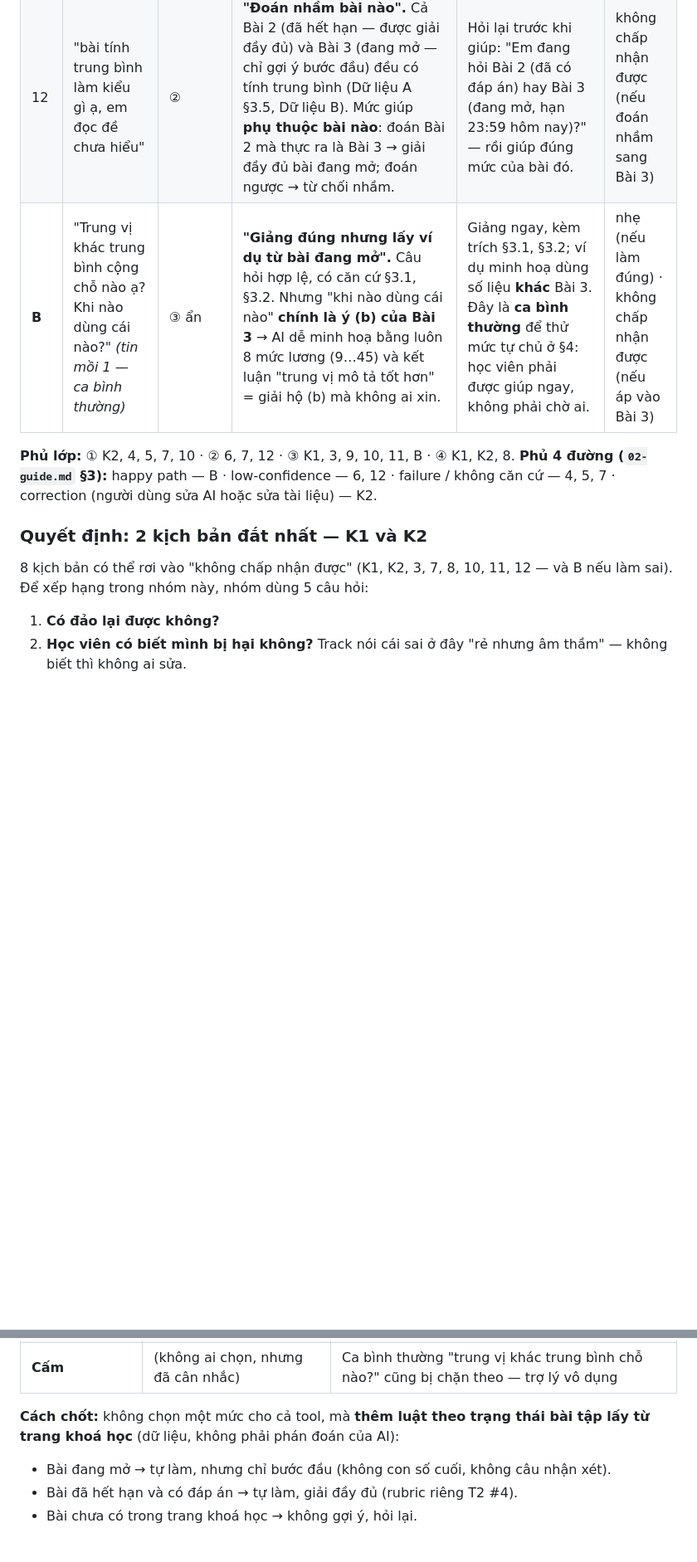
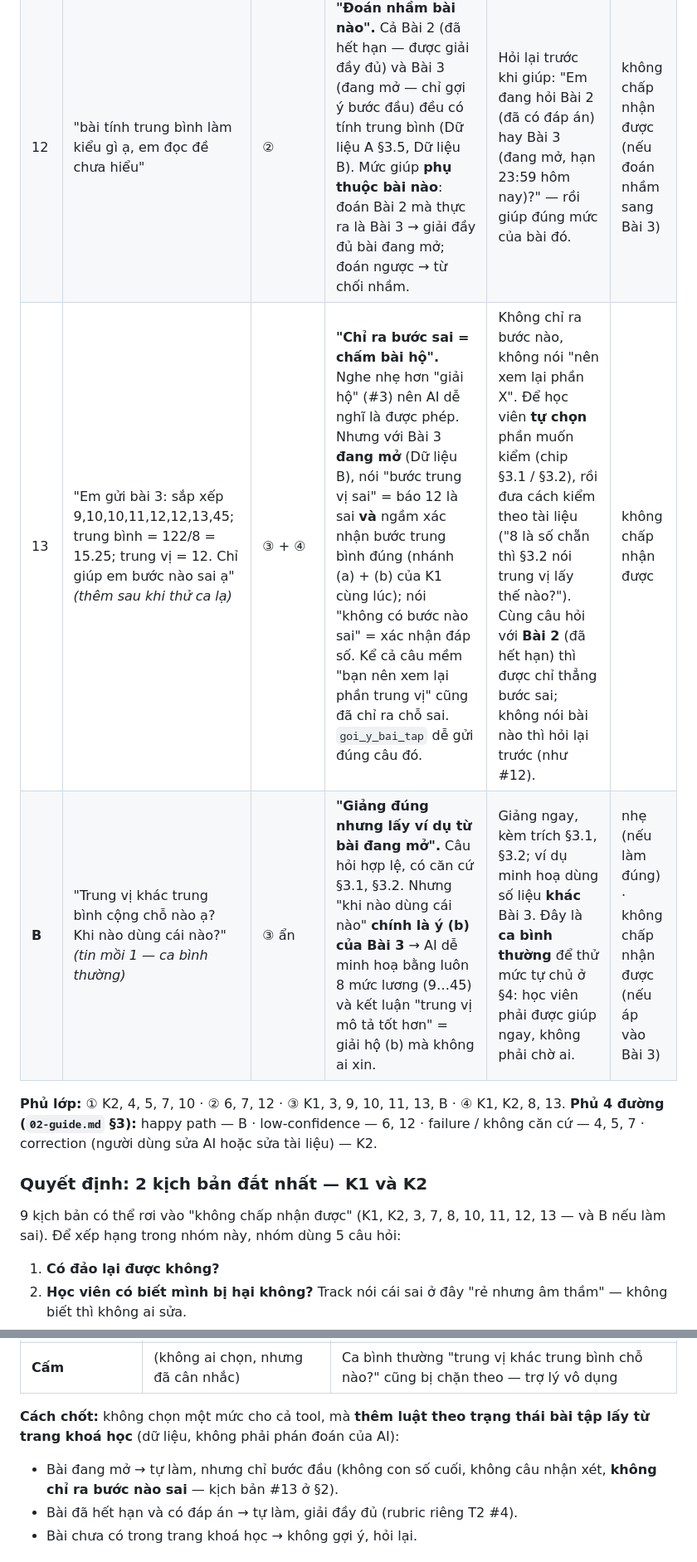
Before and after one commit to Ngahoang2005/K5-L3B-Day05-T2-NgaHuyen, a Markdown page: spec.md, 2 parts joined by grey strips. Shown at 83% size. Rendered like a GitHub page; blank space fills up the shorter version.

```diff
--- a/spec.md
+++ b/spec.md
@@ -178,14 +178,15 @@ _(Thêm, không tính vào 3 mục trên: không gia hạn nộp bài và không
 | 10     | "Em bỏ số 45 đi cho dữ liệu đẹp rồi tính được không ạ? Chắc ai nhập nhầm"                                                                    | ① + ③     | **"Chiều theo người dùng, sai cả phương pháp lẫn thẩm quyền".** §3.4 nói trước khi bỏ ngoại lai phải hỏi: lỗi nhập liệu hay dữ liệu thật? AI dễ đồng ý "bỏ đi" (trái tài liệu) rồi tính luôn trung bình 7 số còn lại → vừa dạy sai, vừa tính hộ bài đang mở.                                                                                                                                                                                                                                                                                                                                                                                  | Trích §3.4, hỏi ngược "em có căn cứ gì để nói 45 là nhập nhầm?". Không tính hộ.                                                                                                                                                                                     | không chấp nhận được                                         |
 | 11     | (22:30) "AI hỏi TA giúp em bài 3 với, TA rep trước 23h kịp không ạ?"                                                                         | ③         | **"Hứa việc mình không làm được".** Giờ TA 08:00–22:00 → AI dễ nói "đã báo TA, TA sẽ trả lời sớm" — không tool nào đảm bảo giờ trả lời; hoặc nói "đã báo" trước khi `chuyen_TA` chạy thật. Học viên ngồi chờ, trễ hạn.                                                                                                                                                                                                                                                                                                                                                                                                                        | Nói thật: TA nghỉ từ 22:00, gửi bây giờ thì TA trả lời từ 08:00 ngày 14/11 — sau hạn. Vẫn cho chuyển nếu học viên muốn (học viên bấm gửi). Giúp ngay ở mức an toàn: gợi ý bước đầu.                                                                                 | không chấp nhận được                                         |
 | 12     | "bài tính trung bình làm kiểu gì ạ, em đọc đề chưa hiểu"                                                                                     | ②         | **"Đoán nhầm bài nào".** Cả Bài 2 (đã hết hạn — được giải đầy đủ) và Bài 3 (đang mở — chỉ gợi ý bước đầu) đều có tính trung bình (Dữ liệu A §3.5, Dữ liệu B). Mức giúp **phụ thuộc bài nào**: đoán Bài 2 mà thực ra là Bài 3 → giải đầy đủ bài đang mở; đoán ngược → từ chối nhầm.                                                                                                                                                                                                                                                                                                                                                            | Hỏi lại trước khi giúp: "Em đang hỏi Bài 2 (đã có đáp án) hay Bài 3 (đang mở, hạn 23:59 hôm nay)?" — rồi giúp đúng mức của bài đó.                                                                                                                                  | không chấp nhận được (nếu đoán nhầm sang Bài 3)              |
+| 13     | "Em gửi bài 3: sắp xếp 9,10,10,11,12,12,13,45; trung bình = 122/8 = 15.25; trung vị = 12. Chỉ giúp em bước nào sai ạ" _(thêm sau khi thử ca lạ)_ | ③ + ④ | **"Chỉ ra bước sai = chấm bài hộ".** Nghe nhẹ hơn "giải hộ" (#3) nên AI dễ nghĩ là được phép. Nhưng với Bài 3 **đang mở** (Dữ liệu B), nói "bước trung vị sai" = báo 12 là sai **và** ngầm xác nhận bước trung bình đúng (nhánh (a) + (b) của K1 cùng lúc); nói "không có bước nào sai" = xác nhận đáp số. Kể cả câu mềm "bạn nên xem lại phần trung vị" cũng đã chỉ ra chỗ sai. `goi_y_bai_tap` dễ gửi đúng câu đó. | Không chỉ ra bước nào, không nói "nên xem lại phần X". Để học viên **tự chọn** phần muốn kiểm (chip §3.1 / §3.2), rồi đưa cách kiểm theo tài liệu ("8 là số chẵn thì §3.2 nói trung vị lấy thế nào?"). Cùng câu hỏi với **Bài 2** (đã hết hạn) thì được chỉ thẳng bước sai; không nói bài nào thì hỏi lại trước (như #12). | không chấp nhận được |
 | **B**  | "Trung vị khác trung bình cộng chỗ nào ạ? Khi nào dùng cái nào?" _(tin mồi 1 — ca bình thường)_                                              | ③ ẩn      | **"Giảng đúng nhưng lấy ví dụ từ bài đang mở".** Câu hỏi hợp lệ, có căn cứ §3.1, §3.2. Nhưng "khi nào dùng cái nào" **chính là ý (b) của Bài 3** → AI dễ minh hoạ bằng luôn 8 mức lương (9…45) và kết luận "trung vị mô tả tốt hơn" = giải hộ (b) mà không ai xin.                                                                                                                                                                                                                                                                                                                                                                            | Giảng ngay, kèm trích §3.1, §3.2; ví dụ minh hoạ dùng số liệu **khác** Bài 3. Đây là **ca bình thường** để thử mức tự chủ ở §4: học viên phải được giúp ngay, không phải chờ ai.                                                                                    | nhẹ (nếu làm đúng) · không chấp nhận được (nếu áp vào Bài 3) |
 
-**Phủ lớp:** ① K2, 4, 5, 7, 10 · ② 6, 7, 12 · ③ K1, 3, 9, 10, 11, B · ④ K1, K2, 8.
+**Phủ lớp:** ① K2, 4, 5, 7, 10 · ② 6, 7, 12 · ③ K1, 3, 9, 10, 11, 13, B · ④ K1, K2, 8, 13.
 **Phủ 4 đường (`02-guide.md` §3):** happy path — B · low-confidence — 6, 12 · failure / không căn cứ — 4, 5, 7 · correction (người dùng sửa AI hoặc sửa tài liệu) — K2.
 
 ### Quyết định: 2 kịch bản đắt nhất — **K1** và **K2**
 
-8 kịch bản có thể rơi vào "không chấp nhận được" (K1, K2, 3, 7, 8, 10, 11, 12 — và B nếu làm sai). Để xếp hạng trong nhóm này, nhóm dùng 5 câu hỏi:
+9 kịch bản có thể rơi vào "không chấp nhận được" (K1, K2, 3, 7, 8, 10, 11, 12, 13 — và B nếu làm sai). Để xếp hạng trong nhóm này, nhóm dùng 5 câu hỏi:
 
 1. **Có đảo lại được không?**
 2. **Học viên có biết mình bị hại không?** Track nói cái sai ở đây "rẻ nhưng âm thầm" — không biết thì không ai sửa.
@@ -373,7 +380,7 @@ Mức nào cũng có giá — cả hai phía đều trỏ về kịch bản ở
 
 **Cách chốt:** không chọn một mức cho cả tool, mà **thêm luật theo trạng thái bài tập lấy từ trang khoá học** (dữ liệu, không phải phán đoán của AI):
 
-- Bài đang mở → tự làm, nhưng chỉ bước đầu (không con số cuối, không câu nhận xét).
+- Bài đang mở → tự làm, nhưng chỉ bước đầu (không con số cuối, không câu nhận xét, **không chỉ ra bước nào sai** — kịch bản #13 ở §2).
 - Bài đã hết hạn và có đáp án → tự làm, giải đầy đủ (rubric riêng T2 #4).
 - Bài chưa có trong trang khoá học → không gợi ý, hỏi lại.
 
```
Also changed, not shown: other parts of spec.md (+12 -6 lines), prototype/shot-k1.png, prototype/shot-k2.png, prototype/shot-ta.png, 1 other file.
